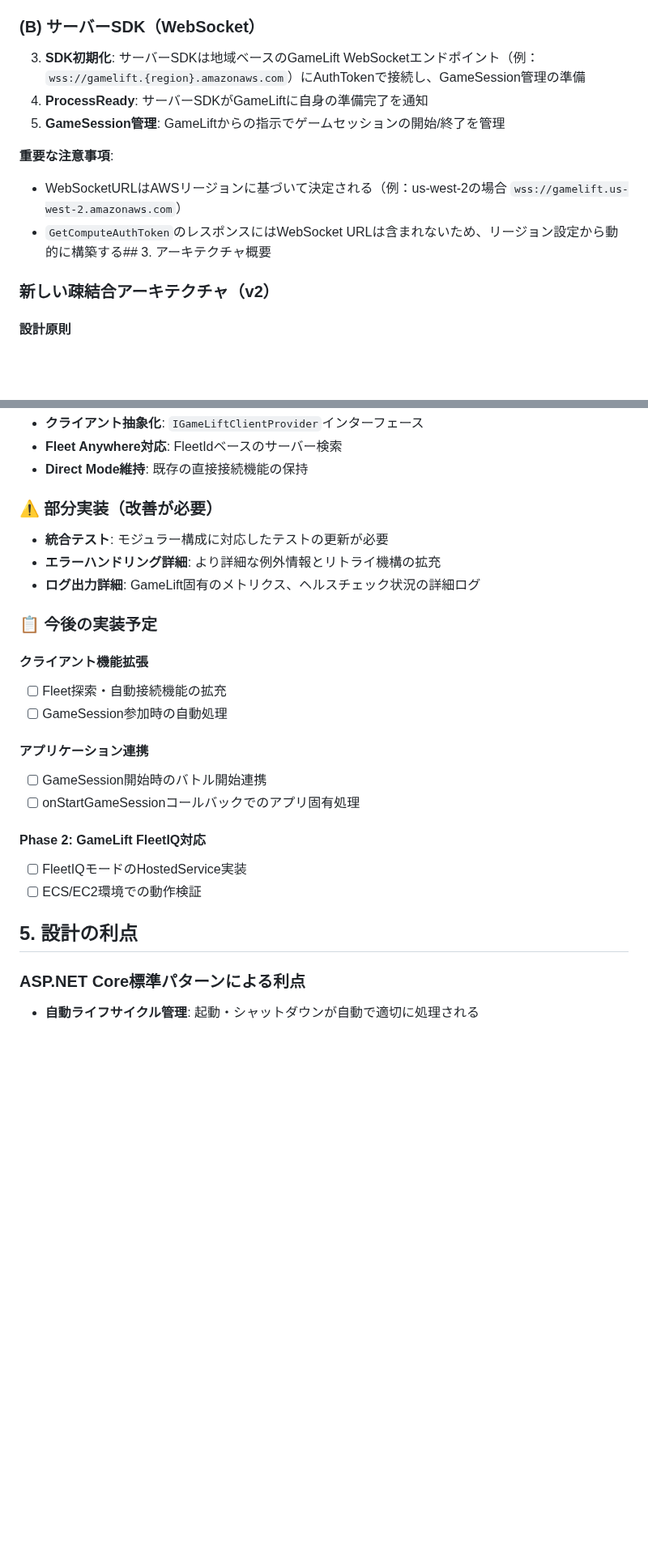
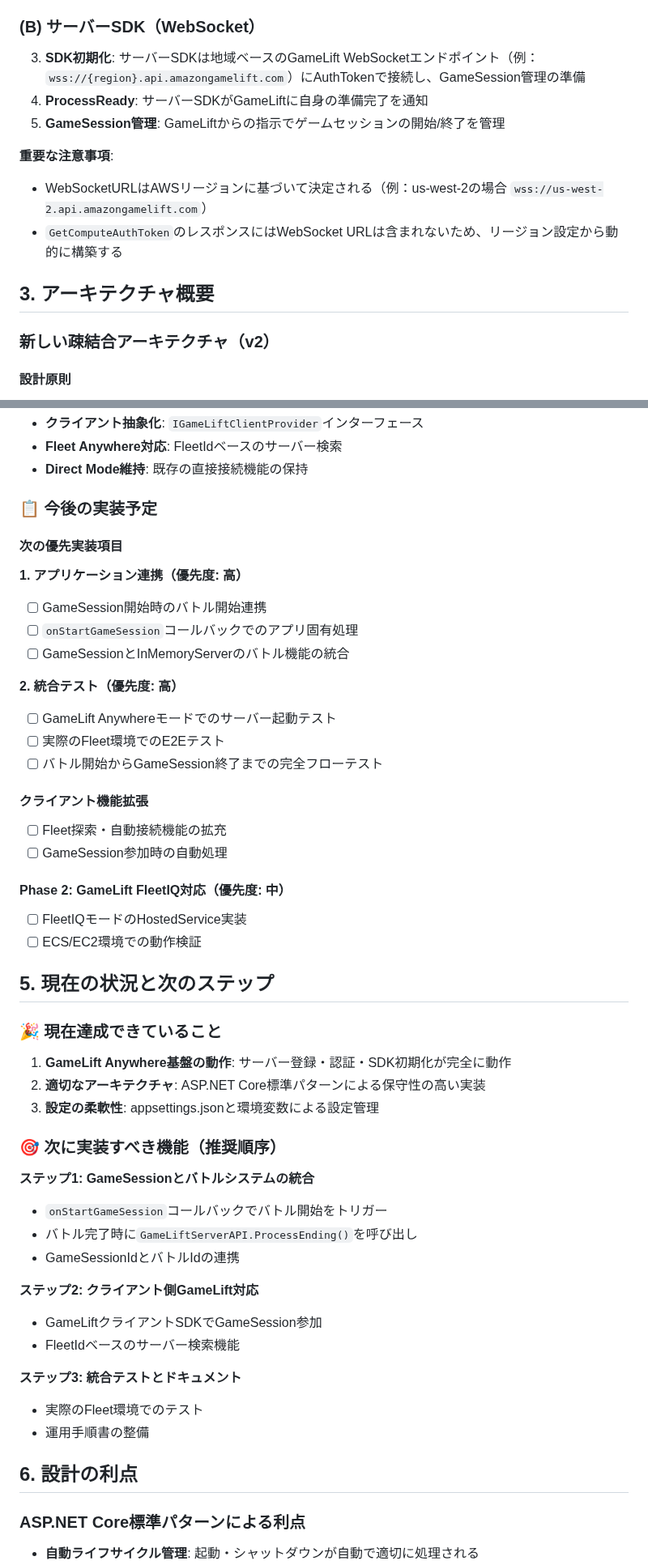
Before and after one commit to guitarrapc/InMemoryServerClient, a Markdown page: docs/Technical.GameliftAnywhere.md, 2 parts joined by grey strips. Shown at 81% size. GitHub-like rendering; blank space fills up the shorter version.

```diff
--- a/docs/Technical.GameliftAnywhere.md
+++ b/docs/Technical.GameliftAnywhere.md
@@ -15,13 +15,15 @@ Amazon GameLift Anywhereは、AWS GameLiftのFleet管理機能をオンプレミ
 2. **認証トークン取得**: サーバーは`GetComputeAuthToken`でFleet/Compute用のAuthTokenとServiceSdkEndpoint(WSS)を取得
 
 ### (B) サーバーSDK（WebSocket）
-3. **SDK初期化**: サーバーSDKは地域ベースのGameLift WebSocketエンドポイント（例：`wss://gamelift.{region}.amazonaws.com`）にAuthTokenで接続し、GameSession管理の準備
+3. **SDK初期化**: サーバーSDKは地域ベースのGameLift WebSocketエンドポイント（例：`wss://{region}.api.amazongamelift.com`）にAuthTokenで接続し、GameSession管理の準備
 4. **ProcessReady**: サーバーSDKがGameLiftに自身の準備完了を通知
 5. **GameSession管理**: GameLiftからの指示でゲームセッションの開始/終了を管理
 
 **重要な注意事項**:
-- WebSocketURLはAWSリージョンに基づいて決定される（例：us-west-2の場合 `wss://gamelift.us-west-2.amazonaws.com`）
-- `GetComputeAuthToken`のレスポンスにはWebSocket URLは含まれないため、リージョン設定から動的に構築する## 3. アーキテクチャ概要
+- WebSocketURLはAWSリージョンに基づいて決定される（例：us-west-2の場合 `wss://us-west-2.api.amazongamelift.com`）
+- `GetComputeAuthToken`のレスポンスにはWebSocket URLは含まれないため、リージョン設定から動的に構築する
+
+## 3. アーキテクチャ概要
 
 ### 新しい疎結合アーキテクチャ（v2）
 
@@ -133,26 +110,51 @@ Application Startup
 - **Fleet Anywhere対応**: FleetIdベースのサーバー検索
 - **Direct Mode維持**: 既存の直接接続機能の保持
 
-### ⚠️ 部分実装（改善が必要）
-- **統合テスト**: モジュラー構成に対応したテストの更新が必要
-- **エラーハンドリング詳細**: より詳細な例外情報とリトライ機構の拡充
-- **ログ出力詳細**: GameLift固有のメトリクス、ヘルスチェック状況の詳細ログ
+### 📋 今後の実装予定
 
-### 📋 今後の実装予定
+#### 次の優先実装項目
+
+**1. アプリケーション連携（優先度: 高）**
+- [ ] GameSession開始時のバトル開始連携
+- [ ] `onStartGameSession`コールバックでのアプリ固有処理
+- [ ] GameSessionとInMemoryServerのバトル機能の統合
+
+**2. 統合テスト（優先度: 高）**
+- [ ] GameLift Anywhereモードでのサーバー起動テスト
+- [ ] 実際のFleet環境でのE2Eテスト
+- [ ] バトル開始からGameSession終了までの完全フローテスト
 
 #### クライアント機能拡張
 - [ ] Fleet探索・自動接続機能の拡充
 - [ ] GameSession参加時の自動処理
 
-#### アプリケーション連携
-- [ ] GameSession開始時のバトル開始連携
-- [ ] onStartGameSessionコールバックでのアプリ固有処理
-
-#### Phase 2: GameLift FleetIQ対応
+#### Phase 2: GameLift FleetIQ対応（優先度: 中）
 - [ ] FleetIQモードのHostedService実装
 - [ ] ECS/EC2環境での動作検証
 
-## 5. 設計の利点
+## 5. 現在の状況と次のステップ
+
+### 🎉 現在達成できていること
+1. **GameLift Anywhere基盤の動作**: サーバー登録・認証・SDK初期化が完全に動作
+2. **適切なアーキテクチャ**: ASP.NET Core標準パターンによる保守性の高い実装
+3. **設定の柔軟性**: appsettings.jsonと環境変数による設定管理
+
+### 🎯 次に実装すべき機能（推奨順序）
+
+**ステップ1: GameSessionとバトルシステムの統合**
+- `onStartGameSession`コールバックでバトル開始をトリガー
+- バトル完了時に`GameLiftServerAPI.ProcessEnding()`を呼び出し
+- GameSessionIdとバトルIdの連携
+
+**ステップ2: クライアント側GameLift対応**
+- GameLiftクライアントSDKでGameSession参加
+- FleetIdベースのサーバー検索機能
+
+**ステップ3: 統合テストとドキュメント**
+- 実際のFleet環境でのテスト
+- 運用手順書の整備
+
+## 6. 設計の利点
 
 ### ASP.NET Core標準パターンによる利点
 - **自動ライフサイクル管理**: 起動・シャットダウンが自動で適切に処理される
```
Also changed, not shown: other parts of docs/Technical.GameliftAnywhere.md (+20 -40 lines).
